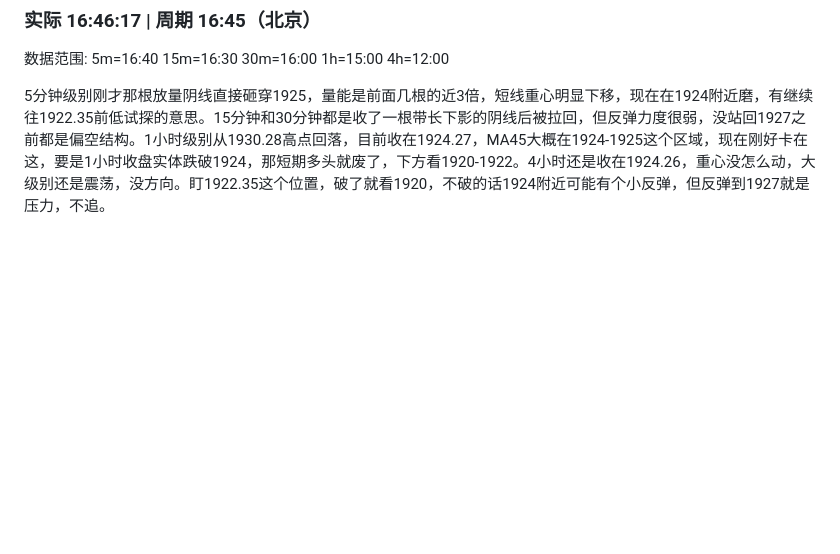
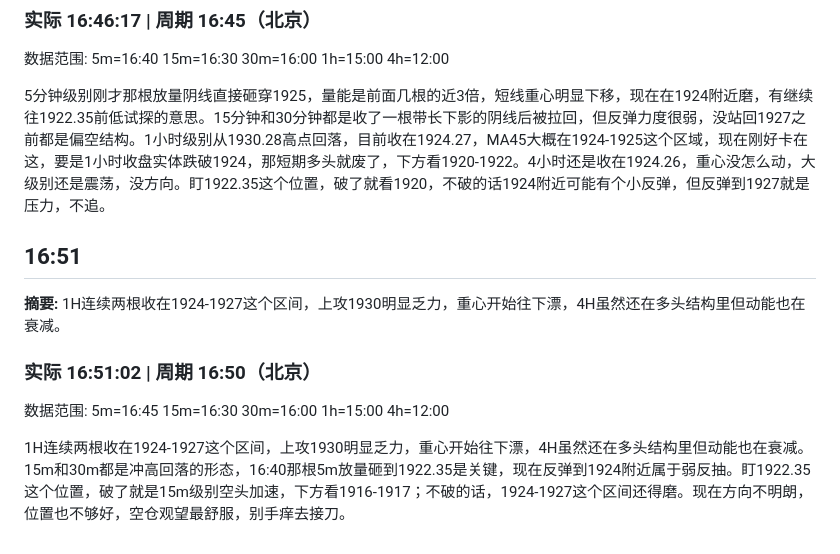
Before and after one commit to feezzz/doge_eth_opinion, a Markdown page: analysis/2026-08-10.md, the part around the change. Drawn GitHub-style; blank space fills up the shorter version.

Commit message:
2026-08-10 狗哥分析

```diff
--- a/analysis/2026-08-10.md
+++ b/analysis/2026-08-10.md
@@ -1520,3 +1520,13 @@
 数据范围: 5m=16:40 15m=16:30 30m=16:00 1h=15:00 4h=12:00
 
 5分钟级别刚才那根放量阴线直接砸穿1925，量能是前面几根的近3倍，短线重心明显下移，现在在1924附近磨，有继续往1922.35前低试探的意思。15分钟和30分钟都是收了一根带长下影的阴线后被拉回，但反弹力度很弱，没站回1927之前都是偏空结构。1小时级别从1930.28高点回落，目前收在1924.27，MA45大概在1924-1925这个区域，现在刚好卡在这，要是1小时收盘实体跌破1924，那短期多头就废了，下方看1920-1922。4小时还是收在1924.26，重心没怎么动，大级别还是震荡，没方向。盯1922.35这个位置，破了就看1920，不破的话1924附近可能有个小反弹，但反弹到1927就是压力，不追。
+
+## 16:51
+
+**摘要:** 1H连续两根收在1924-1927这个区间，上攻1930明显乏力，重心开始往下漂，4H虽然还在多头结构里但动能也在衰减。
+
+### 实际 16:51:02 | 周期 16:50（北京）
+
+数据范围: 5m=16:45 15m=16:30 30m=16:00 1h=15:00 4h=12:00
+
+1H连续两根收在1924-1927这个区间，上攻1930明显乏力，重心开始往下漂，4H虽然还在多头结构里但动能也在衰减。15m和30m都是冲高回落的形态，16:40那根5m放量砸到1922.35是关键，现在反弹到1924附近属于弱反抽。盯1922.35这个位置，破了就是15m级别空头加速，下方看1916-1917；不破的话，1924-1927这个区间还得磨。现在方向不明朗，位置也不够好，空仓观望最舒服，别手痒去接刀。
```
